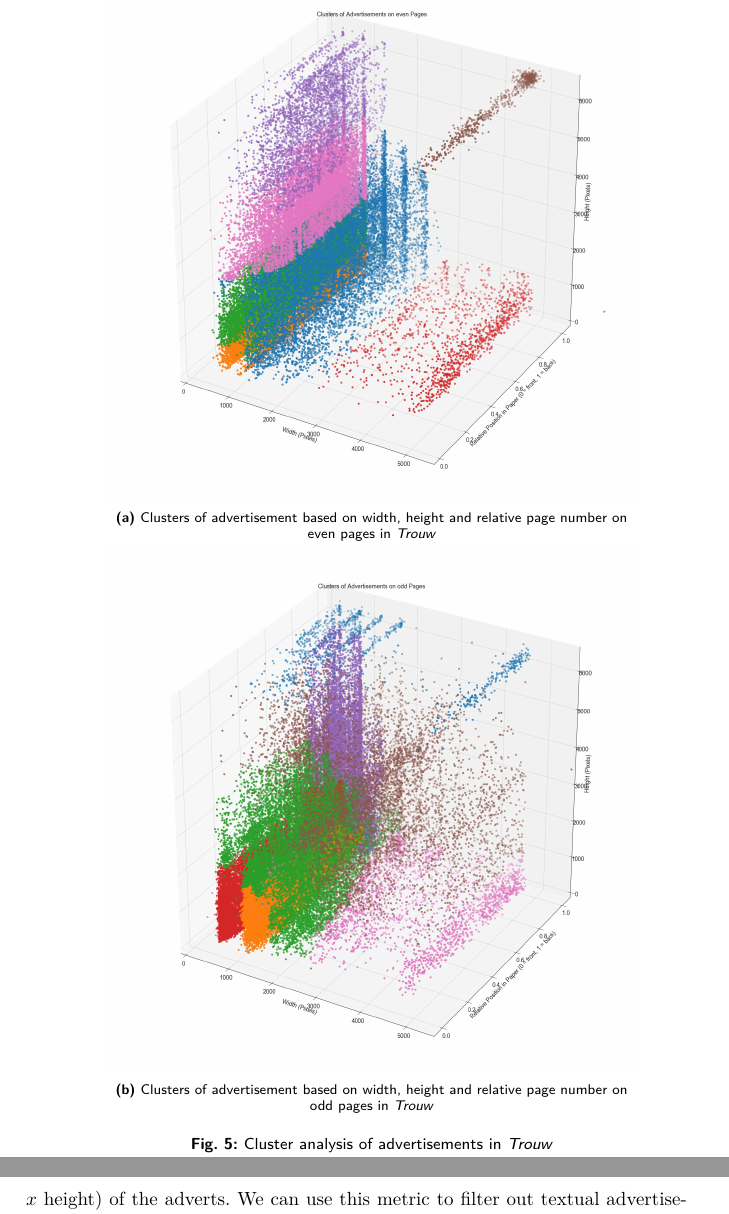
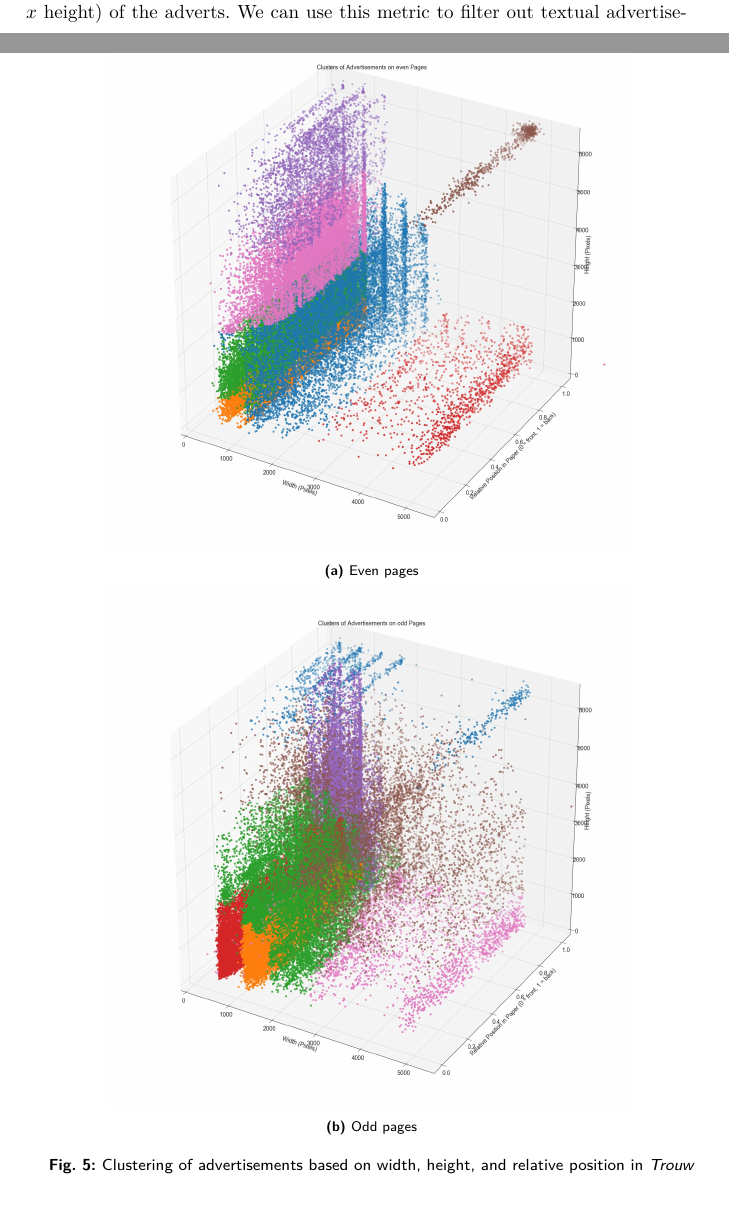
Before and after one commit to melvinwevers/eldorado, a LaTeX document (ms/article.tex): two parts of pages 8 and 9 of 23 before the commit and two parts of pages 7 and 8 of 23 after it, joined at a grey line, cut at the place of the change. Compiled offline with XeLaTeX; a missing font is replaced by an installed copy or a similar font; a LaTeX package or settings file that is missing is left out.

Commit message:
cleaning

```diff
--- a/ms/article.tex
+++ b/ms/article.tex
@@ -121,22 +121,22 @@ To get a better grasp of the groups of ads based on their size and their positio
   \centering
   \begin{subfigure}[b]{0.8\textwidth}
     \includegraphics[width=\textwidth]{figures/even_sizes}
-    \caption{Clusters of advertisement based on width, height and relative page number on even pages in \textit{Trouw}}
+    \caption{Even pages}
     \label{fig:clustera}
   \end{subfigure}
   %
   \begin{subfigure}[b]{0.8\textwidth}
     \includegraphics[width=\textwidth]{figures/odd_sizes}
-    \caption{Clusters of advertisement based on width, height and relative page number on odd pages in \textit{Trouw}}
+    \caption{Odd pages}
     \label{fig:clusterb}
   \end{subfigure}
-  \caption{Cluster analysis of advertisements in \textit{Trouw}}.
+  \caption{Clustering of advertisements based on width, height, and relative position in \textit{Trouw}}
 \end{figure}
 
 The results of this clustering are presented in Figures~\ref{fig:clustera} \& ~\ref{fig:clusterb}. These plots are based on a sample of 50,000 ads from even and odd pages. We see apparent differences in size and position in the newspaper between the odd and even pages. The odd pages are less structured and lack a clear signal and show more noise, especially for ads with larger sizes. The ads on the even pages seem to be more structured. For some of these clusters, there is more variation, while others are closely clustered. A noteworthy cluster on the even pages is the brown cluster, which refers to full-page ads.
 %
 We can also see that these ads appear toward the end of the newspaper. Newspapers are generally structured in columns, which is visible in the distinct structure present in the widths of advertisements (x-axis). The height of ads (y-axis) has more variance than the width, nevertheless, the algorithm distinguishes clusters based on their height. In terms of relative position, the number of advertisements increases towards the back of the newspaper (z-axis). Ads with a small width and a more considerable height, possibly classifieds ads (see Figure~\ref{fig:classifieds} for an example), also appear toward the end of the paper.
-
+%
 The information contained in these clusters can help us focus on or filter out particular subsets of advertisements. This method can help us determine the boundaries of these ads in terms of size and position.
 
 We can also engineer additional features that help us refine our subsets even further. A useful feature, for instance, is character proportion, which can be calculated by dividing the number of characters by the advert's size (width $x$ height) of the adverts. We can use this metric to filter out textual advertisements or those that predominantly consist of visual material. A similar feature is the ratio of digits to characters. This feature can be used to distinguish ads that mostly list prices of imported goods or wholesale goods, from other ads.
```
Also changed, not shown: ms/figures/cigarette_ads.jpg, notebooks/clusters_even.jpg (deleted), notebooks/clusters_odd.jpg (deleted), ms/article.tex (2 more changed lines), 2 other files.
